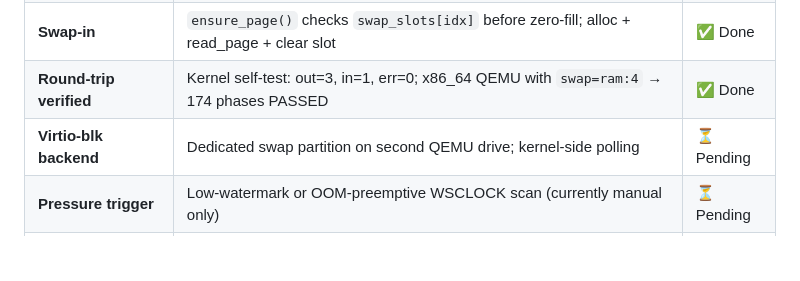
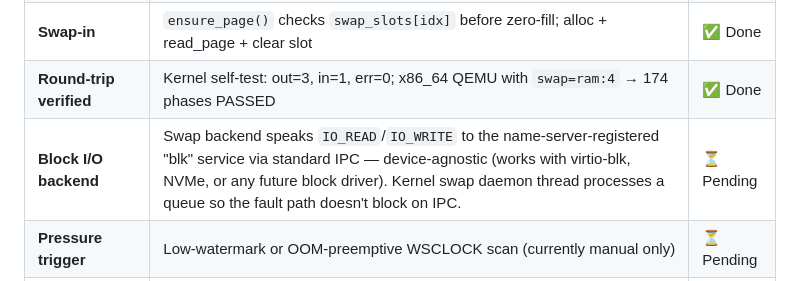
Before and after one commit to NadiaYvette/telix, a Markdown page: docs/telix-development-roadmap.md, the part around the change. GitHub-like rendering; blank space fills up the shorter version.

Commit message:
roadmap: swap backend should use generic block I/O protocol
The production swap backend should talk to the block device via the
standard IO_READ/IO_WRITE IPC protocol (name-server-registered "blk"
service), not directly to virtio-blk hardware. This keeps swap
device-agnostic — it works with any block driver that speaks the
protocol.

```diff
--- a/docs/telix-development-roadmap.md
+++ b/docs/telix-development-roadmap.md
@@ -566,7 +566,7 @@ Telix's WSCLOCK page reclamation identifies pages to evict. The swap subsystem p
 | **Swap-out** | `swap_out_page()` called from WSCLOCK before `release_page`; writes anon, non-COW pages to backend | ✅ Done |
 | **Swap-in** | `ensure_page()` checks `swap_slots[idx]` before zero-fill; alloc + read_page + clear slot | ✅ Done |
 | **Round-trip verified** | Kernel self-test: out=3, in=1, err=0; x86_64 QEMU with `swap=ram:4` → 174 phases PASSED | ✅ Done |
-| **Virtio-blk backend** | Dedicated swap partition on second QEMU drive; kernel-side polling | ⏳ Pending |
+| **Block I/O backend** | Swap backend speaks `IO_READ`/`IO_WRITE` to the name-server-registered "blk" service via standard IPC — device-agnostic (works with virtio-blk, NVMe, or any future block driver). Kernel swap daemon thread processes a queue so the fault path doesn't block on IPC. | ⏳ Pending |
 | **Pressure trigger** | Low-watermark or OOM-preemptive WSCLOCK scan (currently manual only) | ⏳ Pending |
 | **Swap-backed tmpfs** | rootfs_srv pages that exceed RAM are swapped out | Not started |
 | **Stress test (Phase 176)** | Allocate more anon memory than RAM, touch all pages, verify correctness | ⏳ Pending |
```
